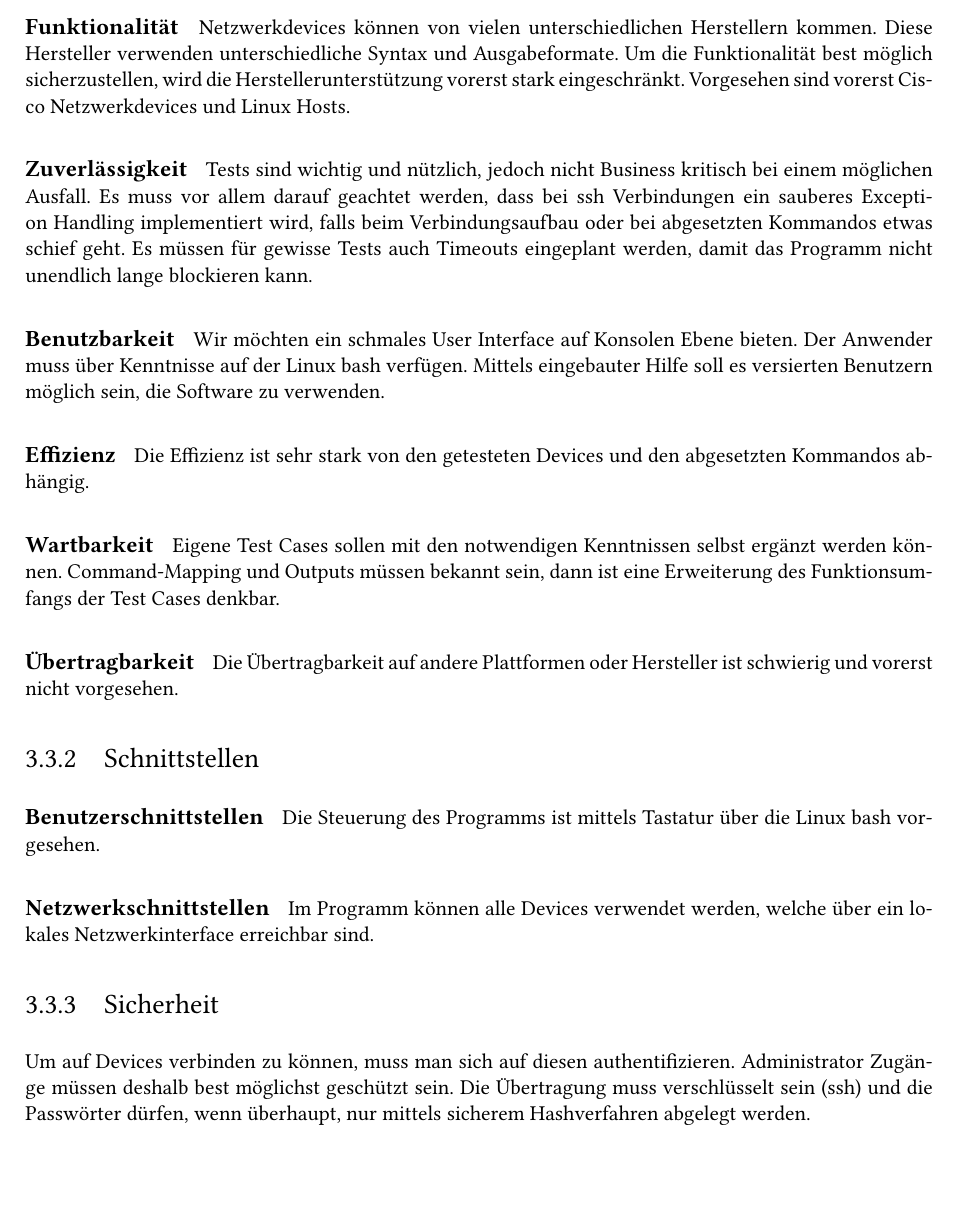
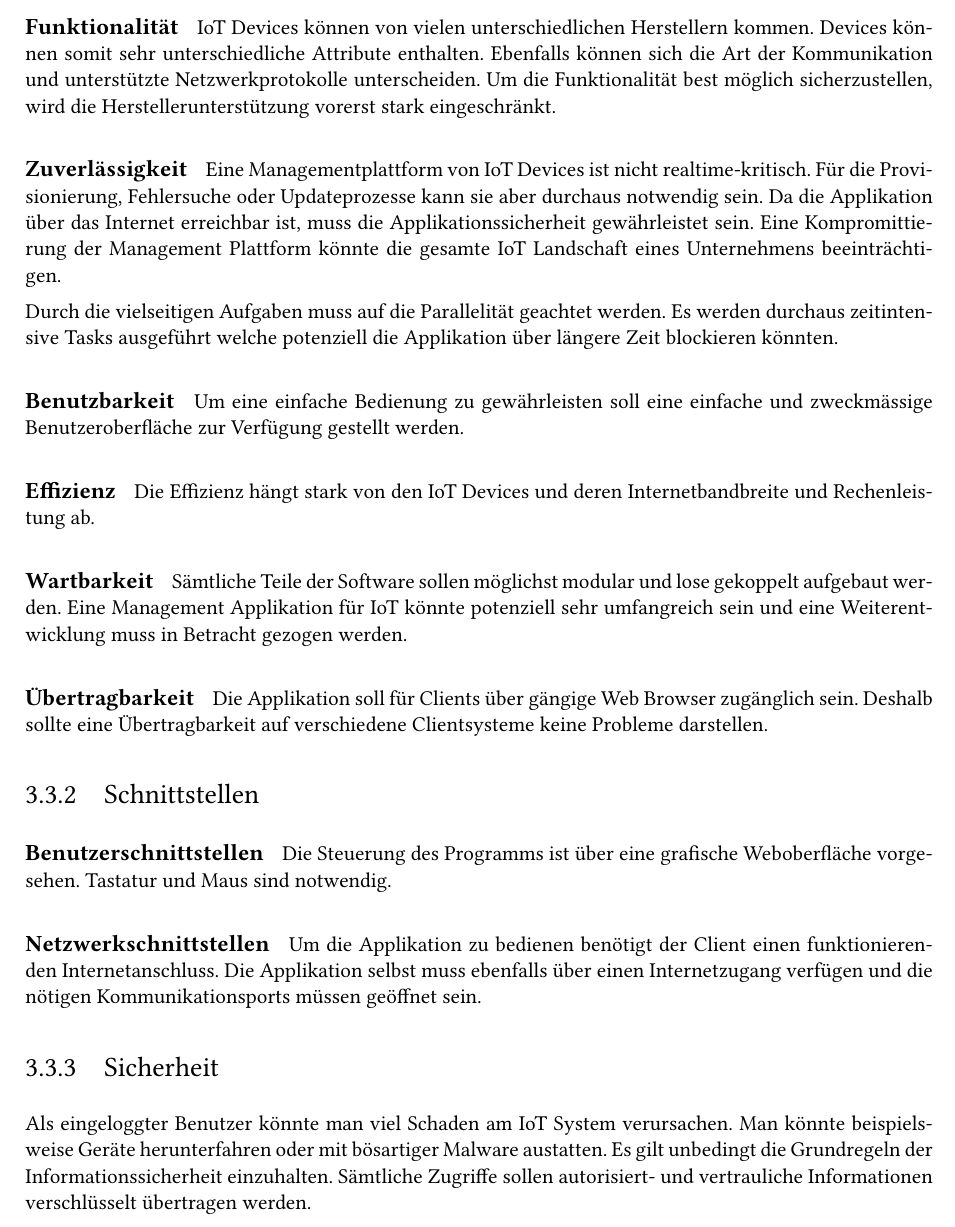
Before and after one commit to DAvidMeister89/BA_IoT-Provisioning-Management, a LaTeX thesis (02_Analyse/documentation.tex, which reads 02_Analyse/chapter/requirements.tex): part of page 39 of 42, cut so that both start at the same text, the shorter picture padded with empty space. Compiled offline with pdfLaTeX.

Commit message:
non functional requirements anfang

```diff
--- a/02_Analyse/chapter/requirements.tex
+++ b/02_Analyse/chapter/requirements.tex
@@ -564,24 +564,23 @@ In diesem Kapitel behandeln wir die nichtfunktionalen Anforderungen an das Proje
 \subsection{Qualität}
 Bei der Softwarequalität stützen wir uns auf die ISO/IEC 9126 Norm. Es werden die Merkmale Funktionalität, Zuverlässigkeit, Benutzbarkeit, Effizienz, Wartbarkeit und Übertragbarkeit aufgeführt.
 \subsubsection{Funktionalität}
-Netzwerkdevices können von vielen unterschiedlichen Herstellern kommen. Diese Hersteller verwenden unterschiedliche Syntax und Ausgabeformate. Um die Funktionalität best möglich sicherzustellen, wird die Herstellerunterstützung vorerst stark eingeschränkt. Vorgesehen sind vorerst Cisco Netzwerkdevices und Linux Hosts.
+IoT Devices können von vielen unterschiedlichen Herstellern kommen. Devices können somit sehr unterschiedliche Attribute enthalten. Ebenfalls können sich die Art der Kommunikation und unterstützte Netzwerkprotokolle unterscheiden. Um die Funktionalität best möglich sicherzustellen, wird die Herstellerunterstützung vorerst stark eingeschränkt.
 \subsubsection{Zuverlässigkeit}
-Tests sind wichtig und nützlich, jedoch nicht Business kritisch bei einem möglichen Ausfall. Es muss vor allem darauf geachtet werden, dass bei ssh Verbindungen ein sauberes Exception Handling implementiert wird, falls beim Verbindungsaufbau oder bei abgesetzten Kommandos etwas schief geht. Es müssen für gewisse Tests auch Timeouts eingeplant werden, damit das Programm nicht unendlich lange blockieren kann.
+Eine Managementplattform von IoT Devices ist nicht realtime-kritisch. Für die Provisionierung, Fehlersuche oder Updateprozesse kann sie aber durchaus notwendig sein. Da die Applikation über das Internet erreichbar ist, muss die Applikationssicherheit gewährleistet sein. Eine Kompromittierung der Management Plattform könnte die gesamte IoT Landschaft eines Unternehmens beeinträchtigen.
+
+Durch die vielseitigen Aufgaben muss auf die Parallelität geachtet werden. Es werden durchaus zeitintensive Tasks ausgeführt welche potenziell die Applikation über längere Zeit blockieren könnten.
 \subsubsection{Benutzbarkeit}
-Wir möchten ein schmales User Interface auf Konsolen Ebene bieten. Der Anwender muss über Kenntnisse auf der Linux bash verfügen. Mittels eingebauter Hilfe soll es versierten Benutzern möglich sein, die Software zu verwenden.
+Um eine einfache Bedienung zu gewährleisten soll eine einfache und zweckmässige Benutzeroberfläche zur Verfügung gestellt werden.
 \subsubsection{Effizienz}
-Die Effizienz ist sehr stark von den getesteten Devices und den abgesetzten Kommandos abhängig.
+Die Effizienz hängt stark von den IoT Devices und deren Internetbandbreite und Rechenleistung ab.
 \subsubsection{Wartbarkeit}
-Eigene Test Cases sollen mit den notwendigen Kenntnissen selbst ergänzt werden können. Command-Mapping und Outputs müssen bekannt sein, dann ist eine Erweiterung des Funktionsumfangs der Test Cases denkbar.
+Sämtliche Teile der Software sollen möglichst modular und lose gekoppelt aufgebaut werden. Eine Management Applikation für IoT könnte potenziell sehr umfangreich sein und eine Weiterentwicklung muss in Betracht gezogen werden.
 \subsubsection{Übertragbarkeit}
-Die Übertragbarkeit auf andere Plattformen oder Hersteller ist schwierig und vorerst nicht vorgesehen.
-
+Die Applikation soll für Clients über gängige Web Browser zugänglich sein. Deshalb sollte eine Übertragbarkeit auf verschiedene Clientsysteme keine Probleme darstellen.
 \subsection{Schnittstellen}
 \subsubsection{Benutzerschnittstellen}
-Die Steuerung des Programms ist mittels Tastatur über die Linux bash vorgesehen.
-
+Die Steuerung des Programms ist über eine grafische Weboberfläche vorgesehen. Tastatur und Maus sind notwendig.
 \subsubsection{Netzwerkschnittstellen}
-Im Programm können alle Devices verwendet werden, welche über ein lokales Netzwerkinterface erreichbar sind.
-
+Um die Applikation zu bedienen benötigt der Client einen funktionierenden Internetanschluss. Die Applikation selbst muss ebenfalls über einen Internetzugang verfügen und die nötigen Kommunikationsports müssen geöffnet sein.
 \subsection{Sicherheit}
-Um auf Devices verbinden zu können, muss man sich auf diesen authentifizieren. Administrator Zugänge müssen deshalb best möglichst geschützt sein. Die Übertragung muss verschlüsselt sein (ssh) und die Passwörter dürfen, wenn überhaupt, nur mittels sicherem Hashverfahren abgelegt werden.
+Als eingeloggter Benutzer könnte man viel Schaden am IoT System verursachen. Man könnte beispielsweise Geräte herunterfahren oder mit bösartiger Malware austatten. Es gilt unbedingt die Grundregeln der Informationssicherheit einzuhalten. Sämtliche Zugriffe sollen autorisiert- und vertrauliche Informationen verschlüsselt übertragen werden.
```
